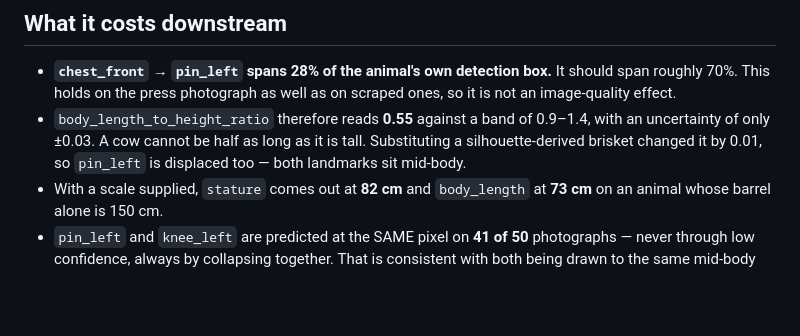
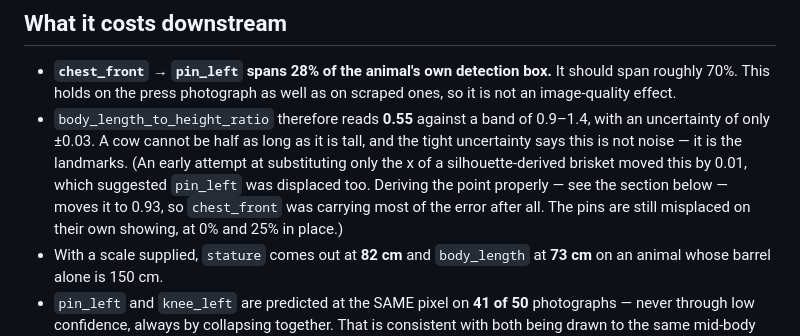
Before and after one commit to atuldhull/sih25005, a Markdown page: FINDINGS-pose-landmark-placement.md, the part around the change. Rendered like a GitHub page; blank space fills up the shorter version.

Commit message:
Correct a stale claim in the landmark report
An early attempt substituted only the x of a silhouette-derived brisket and
moved body_length_to_height_ratio by 0.01, which read as evidence that pin_left
was equally displaced. Deriving the point properly moves the same figure from
0.55 to 0.93, so chest_front was carrying most of that error. The pins are
still misplaced on their own showing - 0% and 25% in place - but not for the
reason the earlier paragraph gave.

```diff
--- a/FINDINGS-pose-landmark-placement.md
+++ b/FINDINGS-pose-landmark-placement.md
@@ -78,8 +78,12 @@ to use at all.
   scraped ones, so it is not an image-quality effect.
 - `body_length_to_height_ratio` therefore reads **0.55** against a band of
   0.9–1.4, with an uncertainty of only ±0.03. A cow cannot be half as long as
-  it is tall. Substituting a silhouette-derived brisket changed it by 0.01, so
-  `pin_left` is displaced too — both landmarks sit mid-body.
+  it is tall, and the tight uncertainty says this is not noise — it is the
+  landmarks. (An early attempt at substituting only the x of a
+  silhouette-derived brisket moved this by 0.01, which suggested `pin_left` was
+  displaced too. Deriving the point properly — see the section below — moves it
+  to 0.93, so `chest_front` was carrying most of the error after all. The pins
+  are still misplaced on their own showing, at 0% and 25% in place.)
 - With a scale supplied, `stature` comes out at **82 cm** and `body_length` at
   **73 cm** on an animal whose barrel alone is 150 cm.
 - `pin_left` and `knee_left` are predicted at the SAME pixel on **41 of 50**
```
